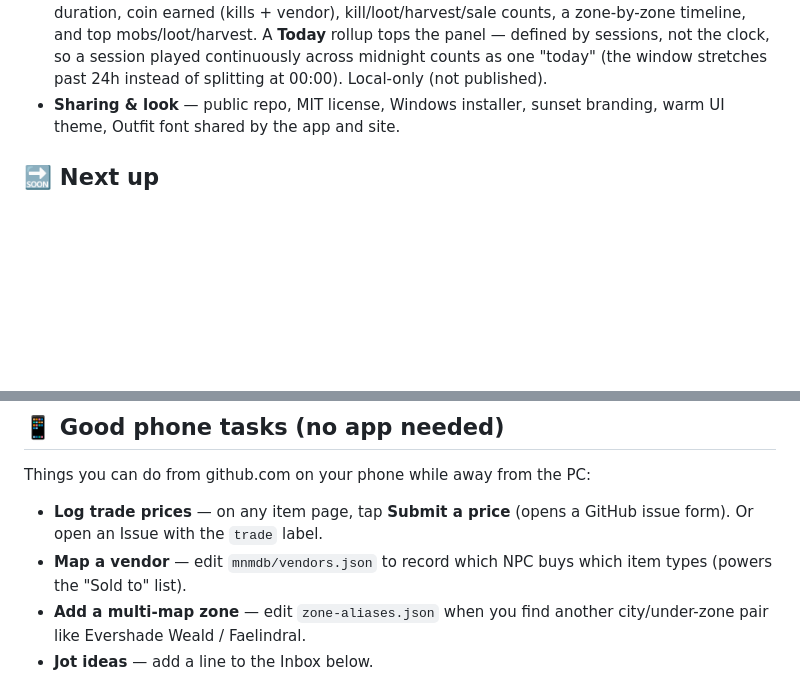
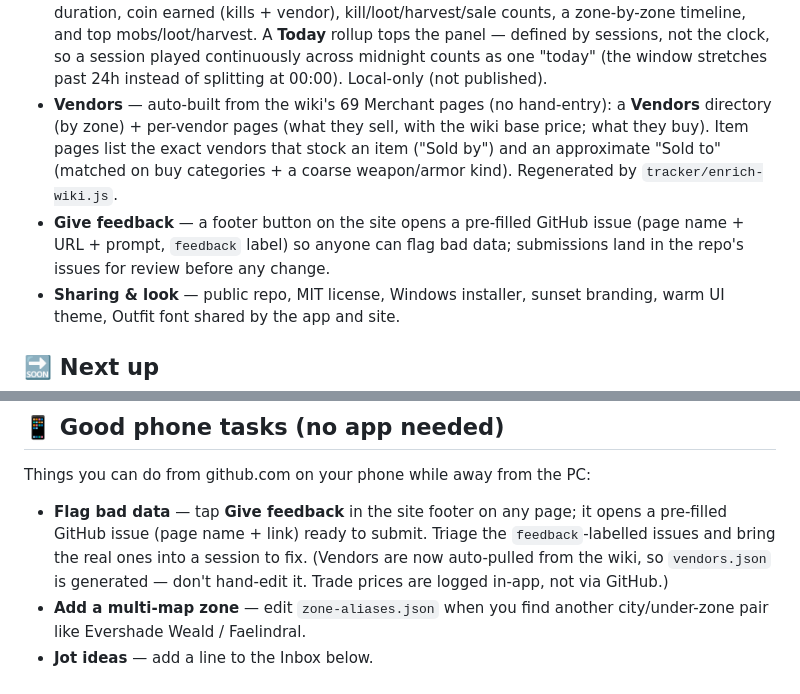
Before and after one commit to Boisteroux/mnm-tools, a Markdown page: ROADMAP.md, 2 parts joined by grey strips. Drawn GitHub-style; blank space fills up the shorter version.

Commit message:
Roadmap: mark Vendors + Give-feedback shipped; refresh stale phone tasks
Co-Authored-By: Claude Opus 4.8 <noreply@anthropic.com>

```diff
--- a/ROADMAP.md
+++ b/ROADMAP.md
@@ -48,6 +48,14 @@ your phone: edit this file on github.com (pencil icon → commit), or open an Is
   the clock, so a session played continuously across midnight counts as one
   "today" (the window stretches past 24h instead of splitting at 00:00).
   Local-only (not published).
+- **Vendors** — auto-built from the wiki's 69 Merchant pages (no hand-entry): a
+  **Vendors** directory (by zone) + per-vendor pages (what they sell, with the
+  wiki base price; what they buy). Item pages list the exact vendors that stock
+  an item ("Sold by") and an approximate "Sold to" (matched on buy categories +
+  a coarse weapon/armor kind). Regenerated by `tracker/enrich-wiki.js`.
+- **Give feedback** — a footer button on the site opens a pre-filled GitHub issue
+  (page name + URL + prompt, `feedback` label) so anyone can flag bad data;
+  submissions land in the repo's issues for review before any change.
 - **Sharing & look** — public repo, MIT license, Windows installer, sunset branding,
   warm UI theme, Outfit font shared by the app and site.
 
@@ -158,10 +166,11 @@ logs), auction-chat scraping (chat isn't on disk).
 
 Things you can do from github.com on your phone while away from the PC:
 
-- **Log trade prices** — on any item page, tap **Submit a price** (opens a GitHub
-  issue form). Or open an Issue with the `trade` label.
-- **Map a vendor** — edit `mnmdb/vendors.json` to record which NPC buys which item
-  types (powers the "Sold to" list).
+- **Flag bad data** — tap **Give feedback** in the site footer on any page; it
+  opens a pre-filled GitHub issue (page name + link) ready to submit. Triage the
+  `feedback`-labelled issues and bring the real ones into a session to fix.
+  (Vendors are now auto-pulled from the wiki, so `vendors.json` is generated —
+  don't hand-edit it. Trade prices are logged in-app, not via GitHub.)
 - **Add a multi-map zone** — edit `zone-aliases.json` when you find another
   city/under-zone pair like Evershade Weald / Faelindral.
 - **Jot ideas** — add a line to the Inbox below.
```
